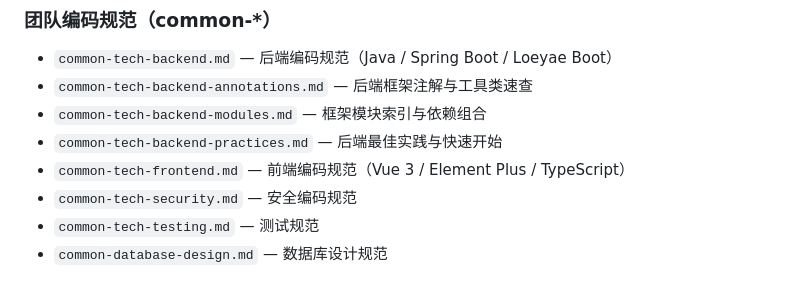
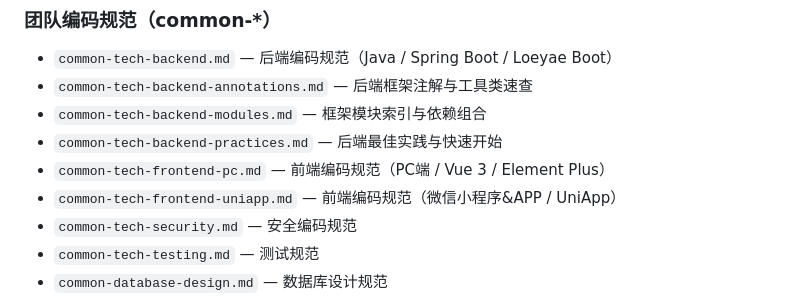
Before and after one commit to bluenesscrab/loeyae-aidlc, a Markdown page: POWER.md, the part around the change. GitHub-like rendering.

Commit message:
移除老版本前端规范

```diff
--- a/POWER.md
+++ b/POWER.md
@@ -66,7 +66,8 @@ Loeyae AI-DLC 是基于 AI-DLC 方法论定制的团队开发工作流，自适
 - `common-tech-backend-annotations.md` — 后端框架注解与工具类速查
 - `common-tech-backend-modules.md` — 框架模块索引与依赖组合
 - `common-tech-backend-practices.md` — 后端最佳实践与快速开始
-- `common-tech-frontend.md` — 前端编码规范（Vue 3 / Element Plus / TypeScript）
+- `common-tech-frontend-pc.md` — 前端编码规范（PC端 / Vue 3 / Element Plus）
+- `common-tech-frontend-uniapp.md` — 前端编码规范（微信小程序&APP / UniApp）
 - `common-tech-security.md` — 安全编码规范
 - `common-tech-testing.md` — 测试规范
 - `common-database-design.md` — 数据库设计规范
```
